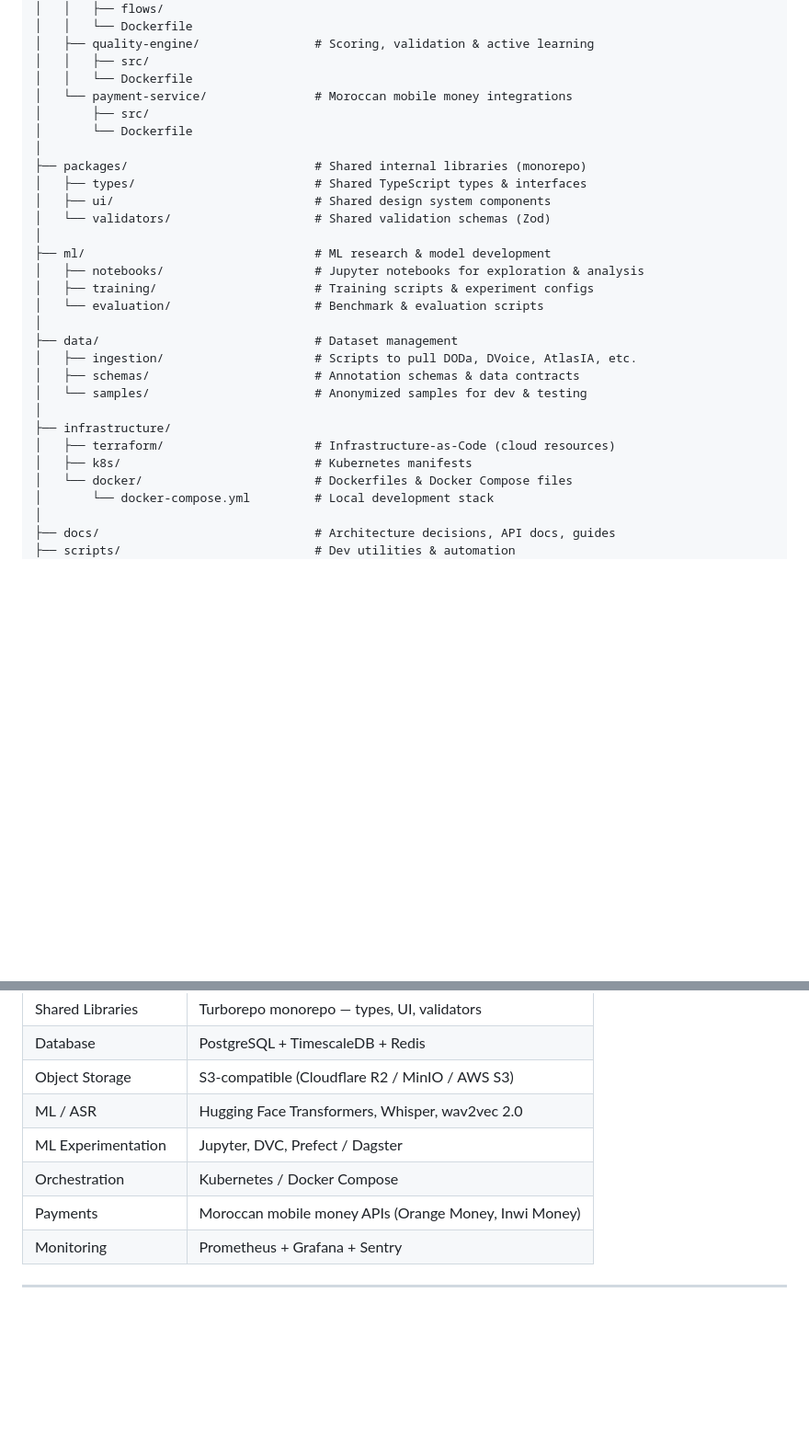
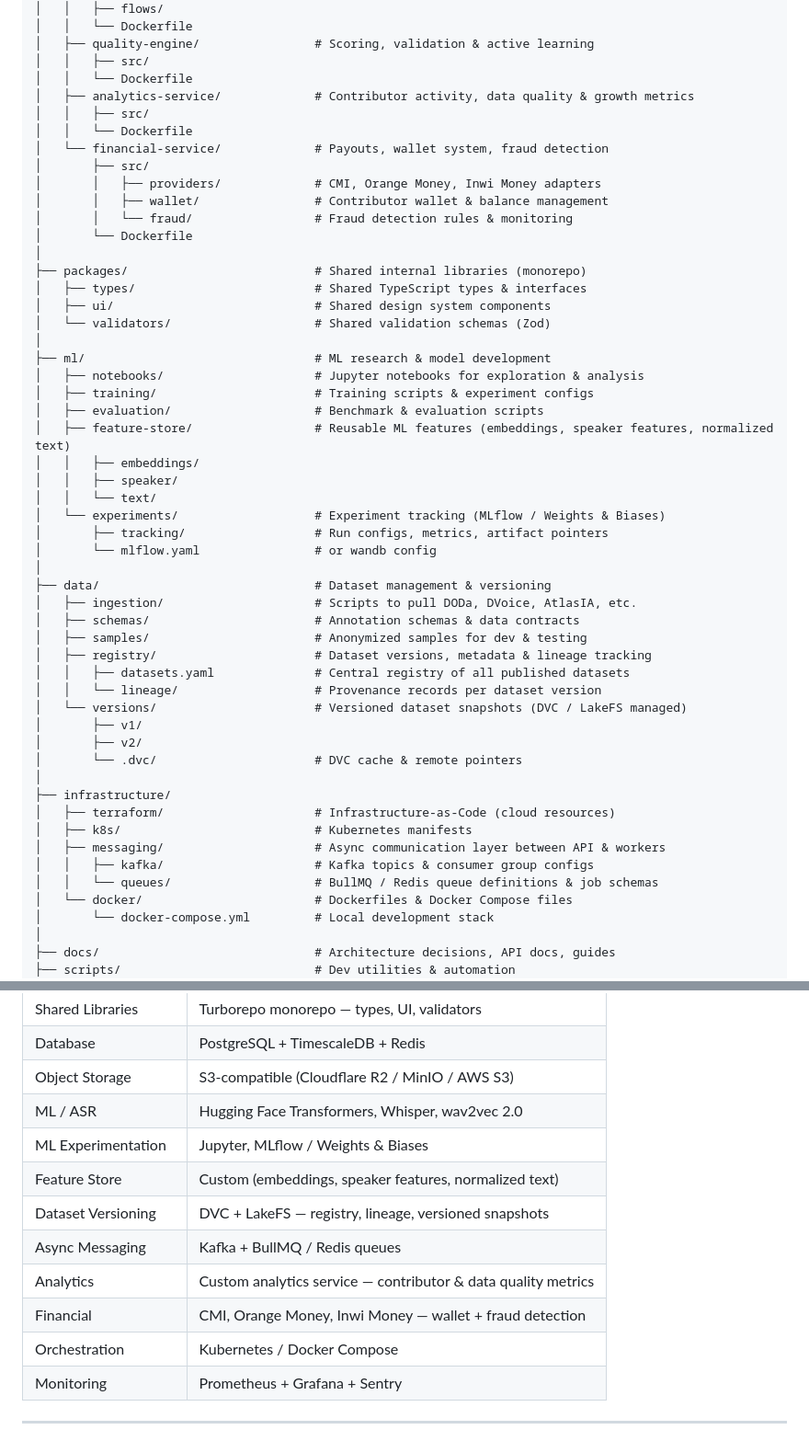
Before and after one commit to biko2020/Tkllm-darija, a Markdown page: README.md, 2 parts joined by grey strips. Shown at 92% size. Drawn GitHub-style; blank space fills up the shorter version.

Commit message:
Add README and project structure

```diff
--- a/README.md
+++ b/README.md
@@ -178,8 +178,14 @@ Tkllm-darija/
 │   ├── quality-engine/                # Scoring, validation & active learning
 │   │   ├── src/
 │   │   └── Dockerfile
-│   └── payment-service/               # Moroccan mobile money integrations
+│   ├── analytics-service/             # Contributor activity, data quality & growth metrics
+│   │   ├── src/
+│   │   └── Dockerfile
+│   └── financial-service/             # Payouts, wallet system, fraud detection
 │       ├── src/
+│       │   ├── providers/             # CMI, Orange Money, Inwi Money adapters
+│       │   ├── wallet/                # Contributor wallet & balance management
+│       │   └── fraud/                 # Fraud detection rules & monitoring
 │       └── Dockerfile
 │
 ├── packages/                          # Shared internal libraries (monorepo)
@@ -190,16 +196,33 @@ Tkllm-darija/
 ├── ml/                                # ML research & model development
 │   ├── notebooks/                     # Jupyter notebooks for exploration & analysis
 │   ├── training/                      # Training scripts & experiment configs
-│   └── evaluation/                    # Benchmark & evaluation scripts
+│   ├── evaluation/                    # Benchmark & evaluation scripts
+│   ├── feature-store/                 # Reusable ML features (embeddings, speaker features, normalized text)
+│   │   ├── embeddings/
+│   │   ├── speaker/
+│   │   └── text/
+│   └── experiments/                   # Experiment tracking (MLflow / Weights & Biases)
+│       ├── tracking/                  # Run configs, metrics, artifact pointers
+│       └── mlflow.yaml                # or wandb config
 │
-├── data/                              # Dataset management
+├── data/                              # Dataset management & versioning
 │   ├── ingestion/                     # Scripts to pull DODa, DVoice, AtlasIA, etc.
 │   ├── schemas/                       # Annotation schemas & data contracts
-│   └── samples/                       # Anonymized samples for dev & testing
+│   ├── samples/                       # Anonymized samples for dev & testing
+│   ├── registry/                      # Dataset versions, metadata & lineage tracking
+│   │   ├── datasets.yaml              # Central registry of all published datasets
+│   │   └── lineage/                   # Provenance records per dataset version
+│   └── versions/                      # Versioned dataset snapshots (DVC / LakeFS managed)
+│       ├── v1/
+│       ├── v2/
+│       └── .dvc/                      # DVC cache & remote pointers
 │
 ├── infrastructure/
 │   ├── terraform/                     # Infrastructure-as-Code (cloud resources)
 │   ├── k8s/                           # Kubernetes manifests
+│   ├── messaging/                     # Async communication layer between API & workers
+│   │   ├── kafka/                     # Kafka topics & consumer group configs
+│   │   └── queues/                    # BullMQ / Redis queue definitions & job schemas
 │   └── docker/                        # Dockerfiles & Docker Compose files
 │       └── docker-compose.yml         # Local development stack
 │
@@ -283,9 +306,13 @@ See [`docs/local-setup.md`](docs/local-setup.md) for detailed instructions, envi
 | Database | PostgreSQL + TimescaleDB + Redis |
 | Object Storage | S3-compatible (Cloudflare R2 / MinIO / AWS S3) |
 | ML / ASR | Hugging Face Transformers, Whisper, wav2vec 2.0 |
-| ML Experimentation | Jupyter, DVC, Prefect / Dagster |
+| ML Experimentation | Jupyter, MLflow / Weights & Biases |
+| Feature Store | Custom (embeddings, speaker features, normalized text) |
+| Dataset Versioning | DVC + LakeFS — registry, lineage, versioned snapshots |
+| Async Messaging | Kafka + BullMQ / Redis queues |
+| Analytics | Custom analytics service — contributor & data quality metrics |
+| Financial | CMI, Orange Money, Inwi Money — wallet + fraud detection |
 | Orchestration | Kubernetes / Docker Compose |
-| Payments | Moroccan mobile money APIs (Orange Money, Inwi Money) |
 | Monitoring | Prometheus + Grafana + Sentry |
 
 ---
```
